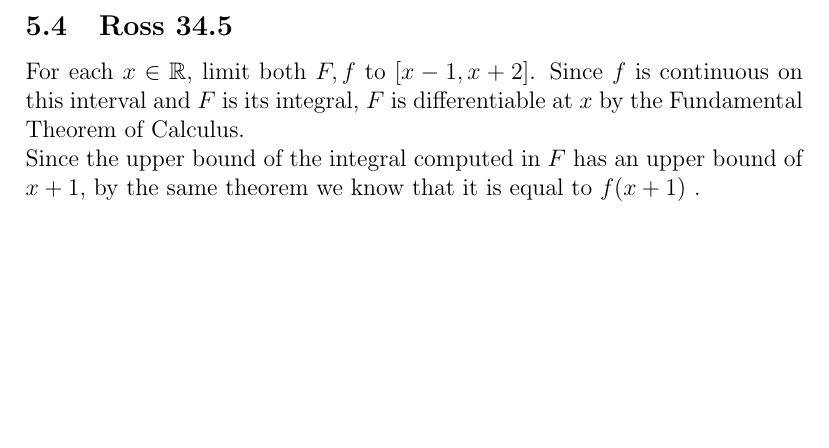
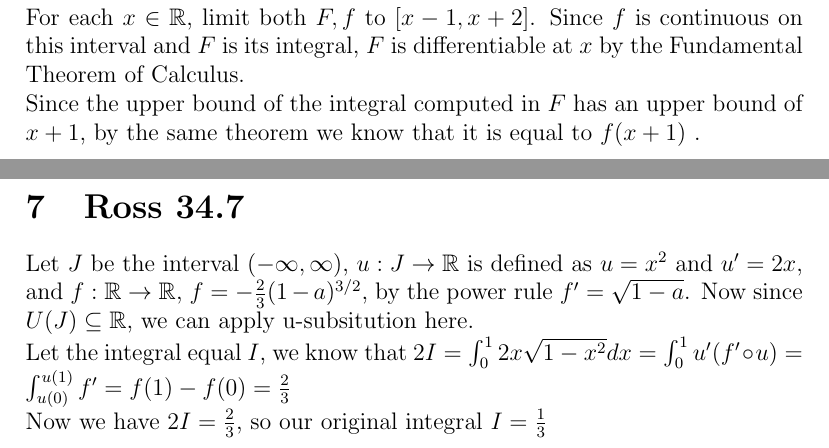
Before and after one commit to TianshuangQiu/Math104-Homework, a LaTeX problem sheet (hw10/main.tex): part of page 7 of 7 before the commit and two parts of pages 7 and 8 of 9 after it, the two joined at a grey line, cut at the place of the change, the shorter picture padded with empty space. Compiled offline with pdfLaTeX.

Commit message:
It's done, I think

```diff
--- a/hw10/main.tex
+++ b/hw10/main.tex
@@ -108,8 +108,17 @@ For $x>1$, $F'(x)= 4$. Therefore it is also differentiable at $(1, \infty)$. It
 \newpage
 
 
-\subsection{Ross 34.5}
+\section{Ross 34.5}
 For each $x \in \R$, limit both $F,f$ to $[x-1,x+2]$. Since $f$ is continuous on this interval and $F$ is its integral, $F$ is differentiable at $x$ by the Fundamental Theorem of Calculus.
 \newline
 Since the upper bound of the integral computed in $F$ has an upper bound of $x+1$, by the same theorem we know that it is equal to $f(x+1)$ .
+\newpage
 
+
+\section{Ross 34.7}
+Let $J$ be the interval $(-\infty, \infty)$, $u:J \to \R $ is defined as $u=x^2$ and $u' = 2x$, and $f: \R \to \R$, $f = -\frac{2}{3}(1-a)^{3/2}$, by the power rule $f' = \sqrt{1-a}$. Now since $U(J) \subseteq \R$, we can apply u-subsitution here.
+\newline
+Let the integral equal $I$, we know that $2I = \int_0^1 2x \sqrt{1-x^2} dx= \int_0^1 u'(f'\circ u) = \int_{u(0)}^{u(1)}f' = f(1)-f(0) = \frac{2}{3}$
+\newline
+Now we have $2I = \frac{2}{3}$, so our original integral $I = \frac{1}{3}$
+\newpage
```
Also changed, not shown: hw10/main.pdf, hw10/main.tex (8 more changed lines), 5 other files.
